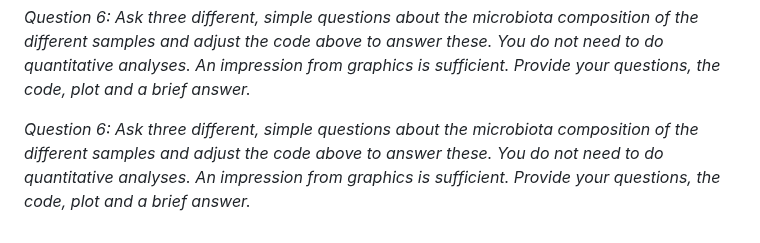
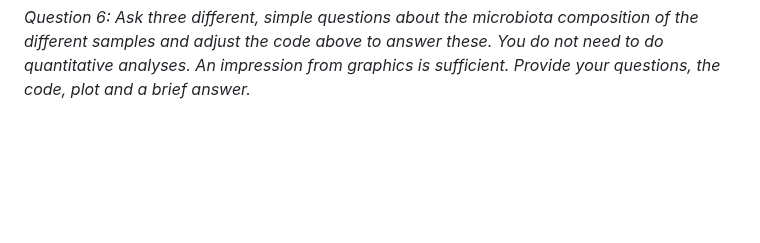
Before and after one commit to crolllab/teaching, a Markdown page: Microbiome_Applications/README.md, the part around the change. Rendered like a GitHub page; blank space fills up the shorter version.

````diff
--- a/Microbiome_Applications/README.md
+++ b/Microbiome_Applications/README.md
@@ -257,5 +257,3 @@ microbiome::transform(mbiot, "compositional") %>%
 ```
 
 _Question 6: Ask three different, simple questions about the microbiota composition of the different samples and adjust the code above to answer these. You do not need to do quantitative analyses. An impression from graphics is sufficient. Provide your questions, the code, plot and a brief answer._
-
-_Question 6: Ask three different, simple questions about the microbiota composition of the different samples and adjust the code above to answer these. You do not need to do quantitative analyses. An impression from graphics is sufficient. Provide your questions, the code, plot and a brief answer._
````
